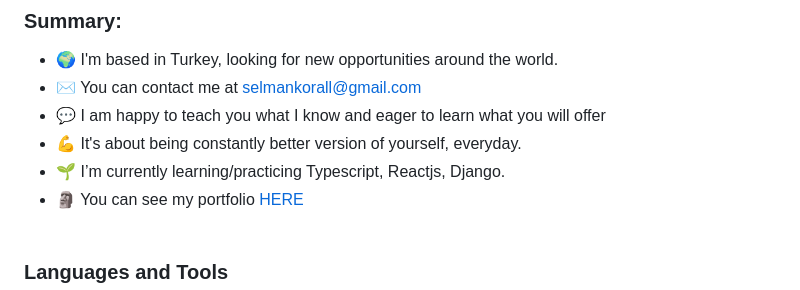
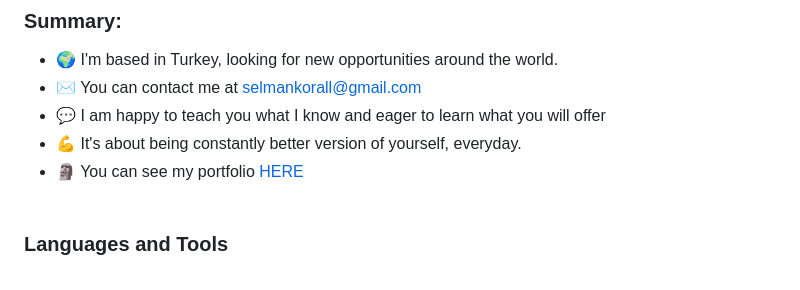
Before and after one commit to krlslman/koral-s.github.io, a Markdown page: README.md, the part around the change printed below. Drawn GitHub-style.

```diff
--- a/README.md
+++ b/README.md
@@ -14,7 +14,6 @@ I had my first C# and Python class in 2016. Since then, I use different tools an
 * ✉️  You can contact me at [selmankorall@gmail.com](mailto:selmankorall@gmail.com)
 * 💬 I am happy to teach you what I know and eager to learn what you will offer
 * 💪 It's about being constantly better version of yourself, everyday.
-* 🌱 I’m currently learning/practicing Typescript, Reactjs, Django.
 * 🗿 You can see my portfolio [HERE](https://koral-portfolio.vercel.app)<br><br>
 <!-- * <a href="https://krlslman.github.io/krlslman"><img src="https://i.ibb.co/fkWbZ5D/portfolio.png" alt="portfolio" border="0" width="100" style=" margin: 0 auto "></a> -->
 
```
Also changed, not shown: other parts of README.md (+1 -1 lines).
